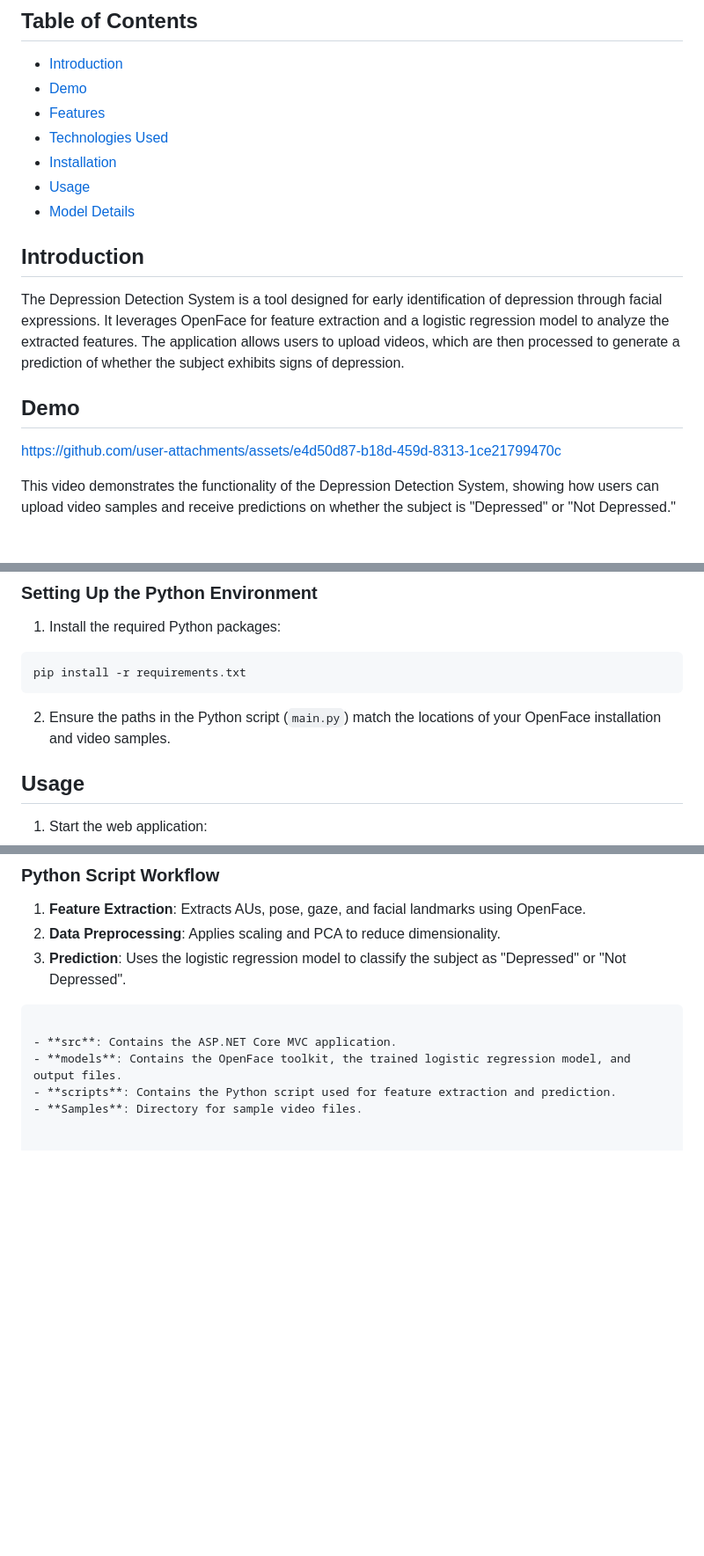
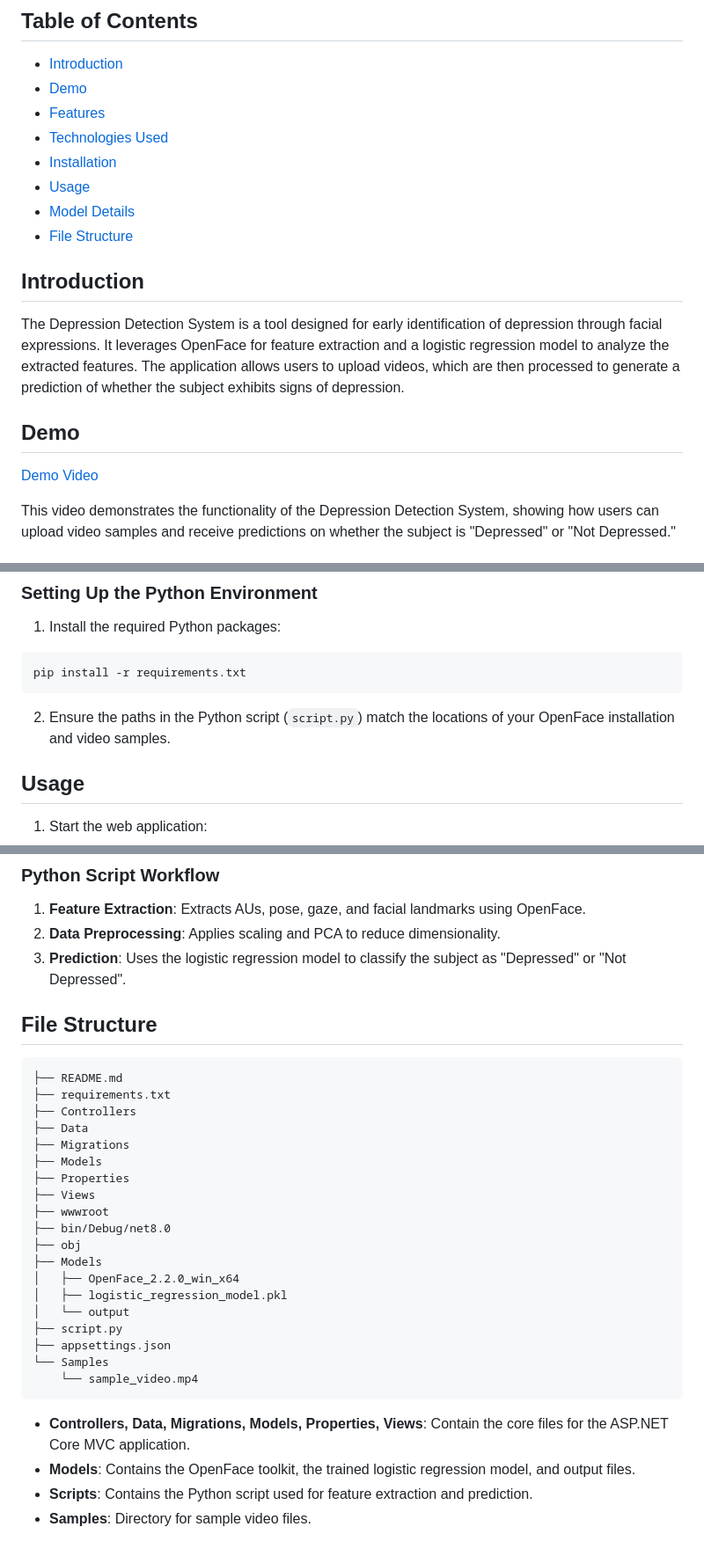
Before and after one commit to Memohacker/Depression-Detection, a Markdown page: README.md, 3 parts joined by grey strips. Shown: that part at 88% size. Drawn GitHub-style; blank space fills up the shorter version.

````diff
--- a/README.md
+++ b/README.md
@@ -11,6 +11,7 @@ This project is a web-based application designed to detect depression using faci
 - [Installation](#installation)
 - [Usage](#usage)
 - [Model Details](#model-details)
+- [File Structure](#file-structure)
 
 ## Introduction
 
@@ -18,11 +19,7 @@ The Depression Detection System is a tool designed for early identification of d
 
 ## Demo
 
-
-https://github.com/user-attachments/assets/e4d50d87-b18d-459d-8313-1ce21799470c
-
-
-
+[Demo Video](https://github.com/user-attachments/assets/e4d50d87-b18d-459d-8313-1ce21799470c)
 
 This video demonstrates the functionality of the Depression Detection System, showing how users can upload video samples and receive predictions on whether the subject is "Depressed" or "Not Depressed."
 
@@ -92,7 +89,7 @@ dotnet build
 pip install -r requirements.txt
 ```
 
-2. Ensure the paths in the Python script (`main.py`) match the locations of your OpenFace installation and video samples.
+2. Ensure the paths in the Python script (`script.py`) match the locations of your OpenFace installation and video samples.
 
 ## Usage
 
@@ -116,9 +113,31 @@ The logistic regression model was trained on a dataset of facial features extrac
 2. **Data Preprocessing**: Applies scaling and PCA to reduce dimensionality.
 3. **Prediction**: Uses the logistic regression model to classify the subject as "Depressed" or "Not Depressed".
 
+## File Structure
+
+```plaintext
+├── README.md
+├── requirements.txt
+├── Controllers
+├── Data
+├── Migrations
+├── Models
+├── Properties
+├── Views
+├── wwwroot
+├── bin/Debug/net8.0
+├── obj
+├── Models
+│   ├── OpenFace_2.2.0_win_x64
+│   ├── logistic_regression_model.pkl
+│   └── output
+├── script.py
+├── appsettings.json
+└── Samples
+    └── sample_video.mp4
 ```
 
-- **src**: Contains the ASP.NET Core MVC application.
-- **models**: Contains the OpenFace toolkit, the trained logistic regression model, and output files.
-- **scripts**: Contains the Python script used for feature extraction and prediction.
+- **Controllers, Data, Migrations, Models, Properties, Views**: Contain the core files for the ASP.NET Core MVC application.
+- **Models**: Contains the OpenFace toolkit, the trained logistic regression model, and output files.
+- **Scripts**: Contains the Python script used for feature extraction and prediction.
 - **Samples**: Directory for sample video files.
````
